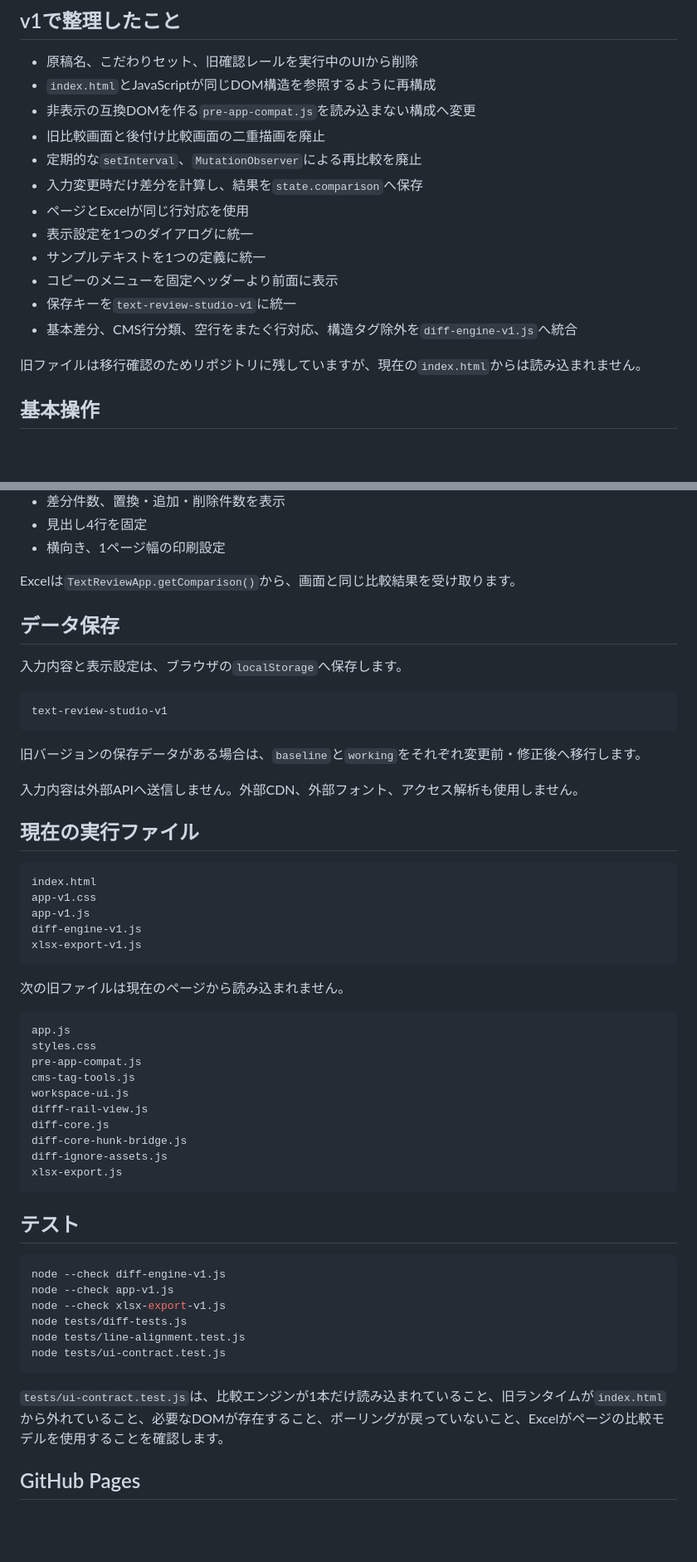
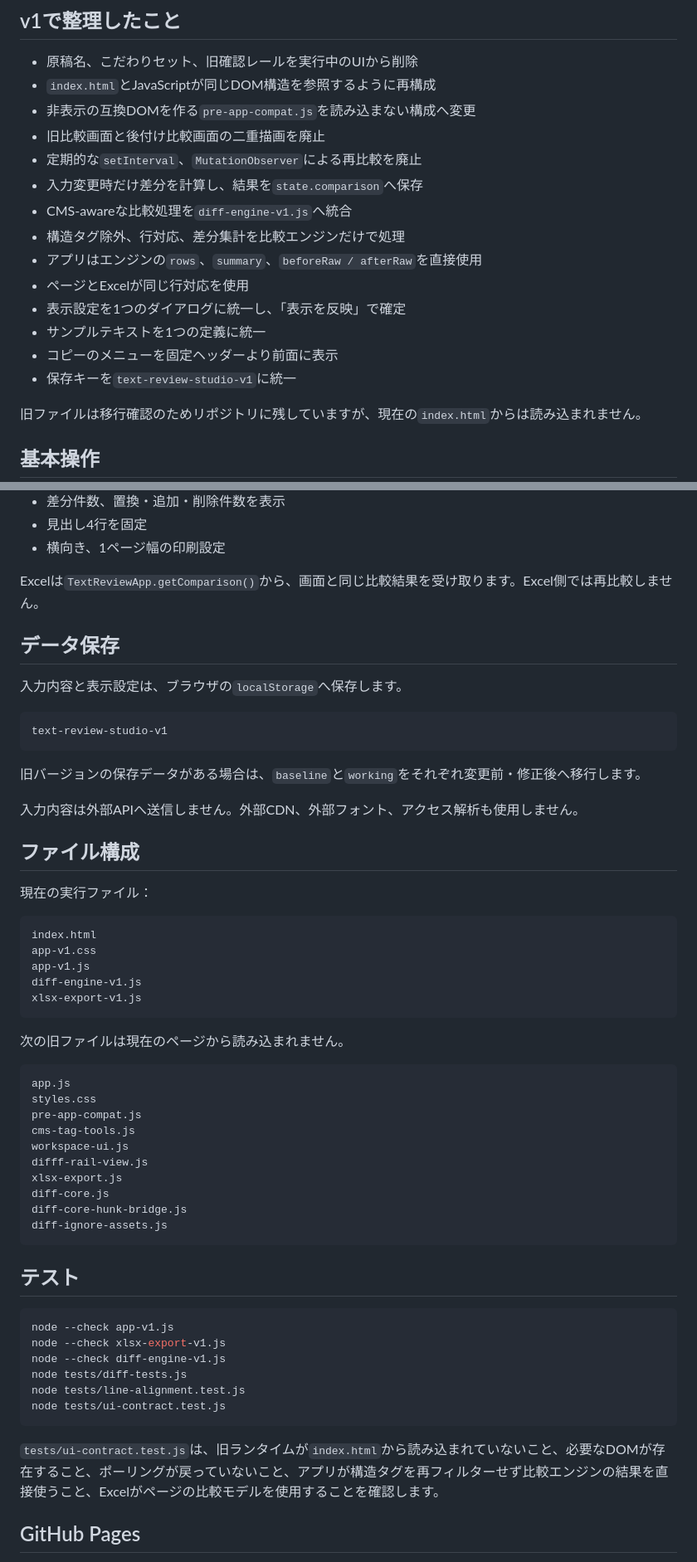
Before and after one commit to silovar-uk/diff, a Markdown page: README.md, 2 parts joined by grey strips. Shown at 83% size. Drawn GitHub-style; blank space fills up the shorter version.

````diff
--- a/README.md
+++ b/README.md
@@ -10,12 +10,14 @@
 - 旧比較画面と後付け比較画面の二重描画を廃止
 - 定期的な`setInterval`、`MutationObserver`による再比較を廃止
 - 入力変更時だけ差分を計算し、結果を`state.comparison`へ保存
+- CMS-awareな比較処理を`diff-engine-v1.js`へ統合
+- 構造タグ除外、行対応、差分集計を比較エンジンだけで処理
+- アプリはエンジンの`rows`、`summary`、`beforeRaw / afterRaw`を直接使用
 - ページとExcelが同じ行対応を使用
-- 表示設定を1つのダイアログに統一
+- 表示設定を1つのダイアログに統一し、「表示を反映」で確定
 - サンプルテキストを1つの定義に統一
 - コピーのメニューを固定ヘッダーより前面に表示
 - 保存キーを`text-review-studio-v1`に統一
-- 基本差分、CMS行分類、空行をまたぐ行対応、構造タグ除外を`diff-engine-v1.js`へ統合
 
 旧ファイルは移行確認のためリポジトリに残していますが、現在の`index.html`からは読み込まれません。
 
@@ -109,7 +63,7 @@ layout
 - 見出し4行を固定
 - 横向き、1ページ幅の印刷設定
 
-Excelは`TextReviewApp.getComparison()`から、画面と同じ比較結果を受け取ります。
+Excelは`TextReviewApp.getComparison()`から、画面と同じ比較結果を受け取ります。Excel側では再比較しません。
 
 ## データ保存
 
@@ -123,7 +77,9 @@ text-review-studio-v1
 
 入力内容は外部APIへ送信しません。外部CDN、外部フォント、アクセス解析も使用しません。
 
-## 現在の実行ファイル
+## ファイル構成
+
+現在の実行ファイル：
 
 ```text
 index.html
@@ -142,24 +98,24 @@ pre-app-compat.js
 cms-tag-tools.js
 workspace-ui.js
 difff-rail-view.js
+xlsx-export.js
 diff-core.js
 diff-core-hunk-bridge.js
 diff-ignore-assets.js
-xlsx-export.js
 ```
 
 ## テスト
 
 ```bash
-node --check diff-engine-v1.js
 node --check app-v1.js
 node --check xlsx-export-v1.js
+node --check diff-engine-v1.js
 node tests/diff-tests.js
 node tests/line-alignment.test.js
 node tests/ui-contract.test.js
 ```
 
-`tests/ui-contract.test.js`は、比較エンジンが1本だけ読み込まれていること、旧ランタイムが`index.html`から外れていること、必要なDOMが存在すること、ポーリングが戻っていないこと、Excelがページの比較モデルを使用することを確認します。
+`tests/ui-contract.test.js`は、旧ランタイムが`index.html`から読み込まれていないこと、必要なDOMが存在すること、ポーリングが戻っていないこと、アプリが構造タグを再フィルターせず比較エンジンの結果を直接使うこと、Excelがページの比較モデルを使用することを確認します。
 
 ## GitHub Pages
 
````
Also changed, not shown: other parts of README.md (+4 -52 lines).
